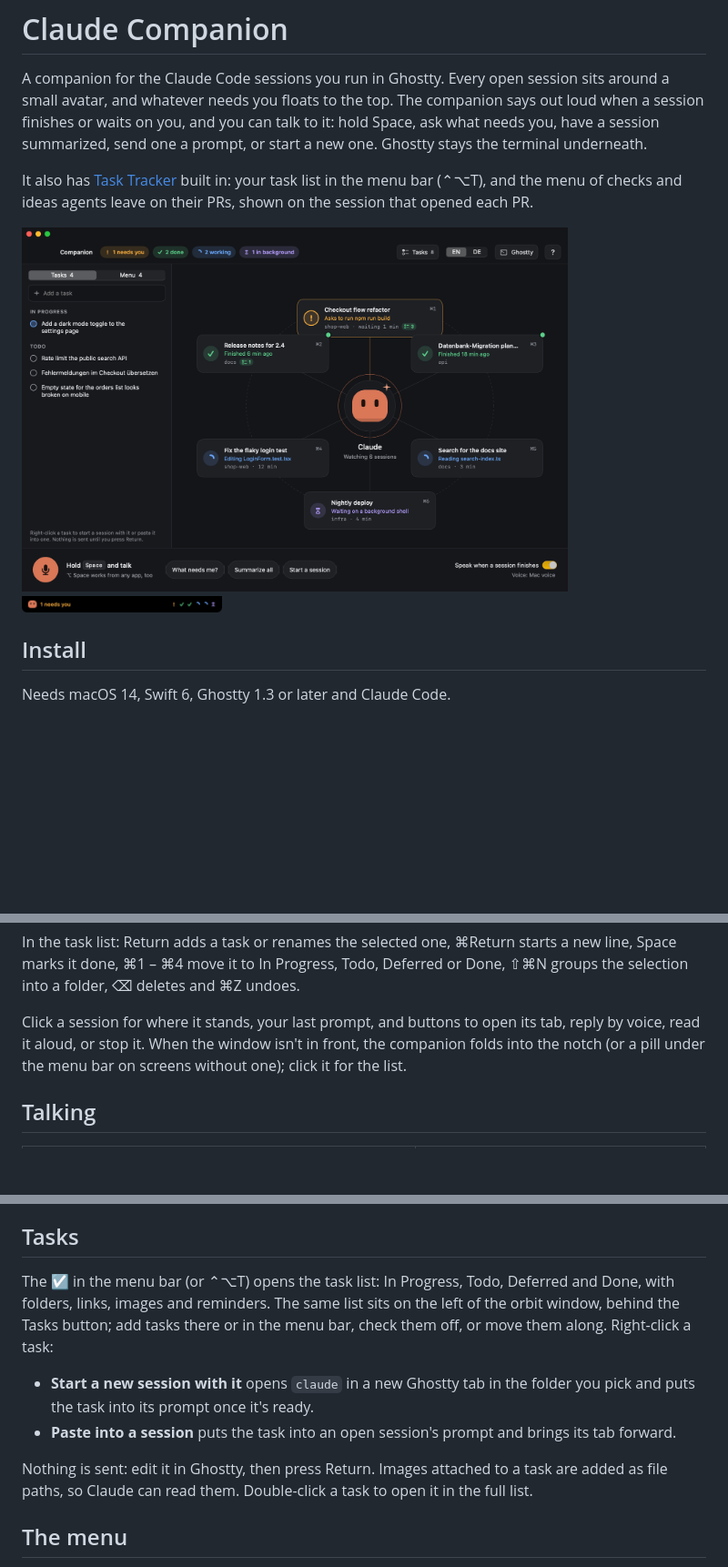
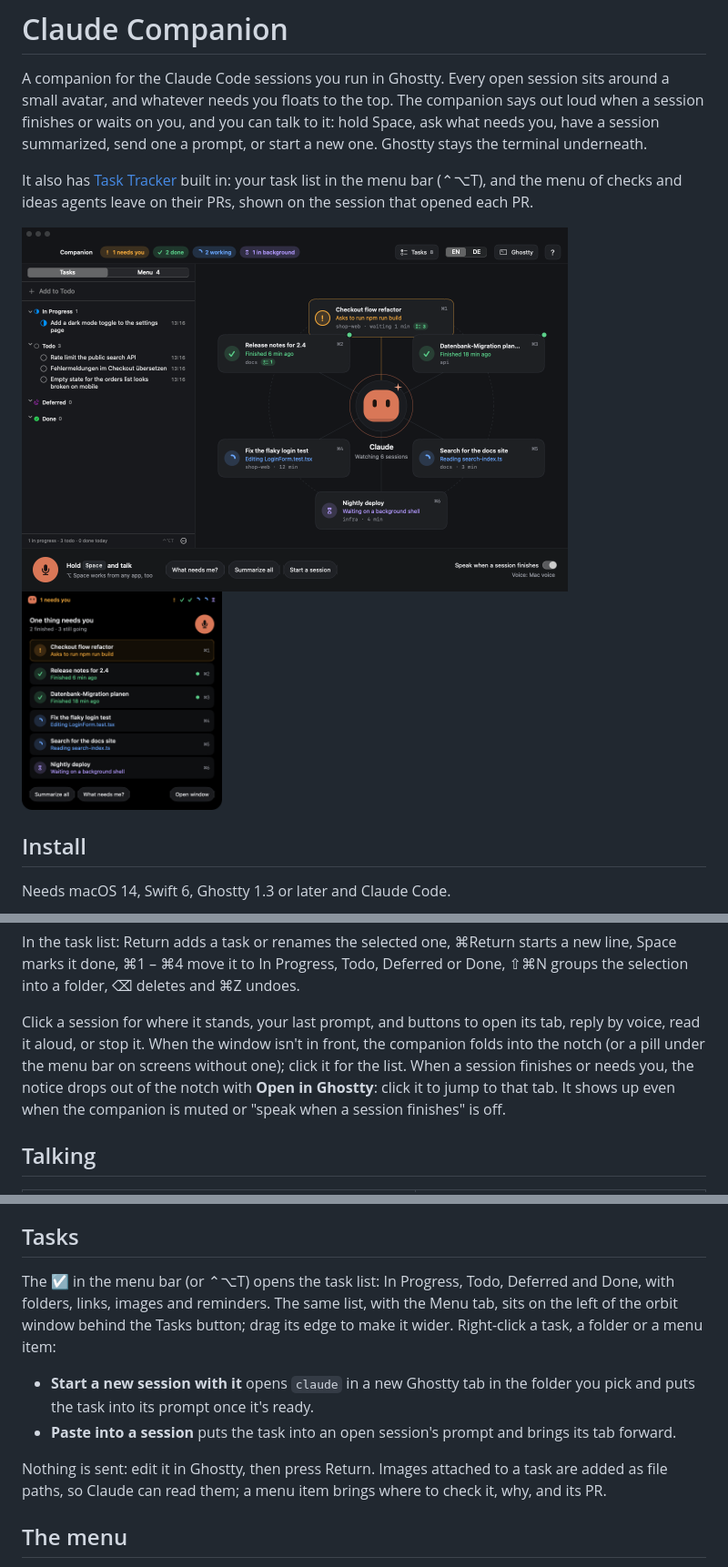
Before and after one commit to nfpocket/claude-companion, a Markdown page: README.md, 3 parts joined by grey strips. Shown at 91% size. Rendered like a GitHub page; pictures changed too: screenshots/orbit.png, screenshots/pill.png; blank space fills up the shorter version.

```diff
--- a/README.md
+++ b/README.md
@@ -43,7 +43,7 @@ Without it the companion speaks with the Mac voice and voice input is off. The f
 
 In the task list: Return adds a task or renames the selected one, ⌘Return starts a new line, Space marks it done, ⌘1 – ⌘4 move it to In Progress, Todo, Deferred or Done, ⇧⌘N groups the selection into a folder, ⌫ deletes and ⌘Z undoes.
 
-Click a session for where it stands, your last prompt, and buttons to open its tab, reply by voice, read it aloud, or stop it. When the window isn't in front, the companion folds into the notch (or a pill under the menu bar on screens without one); click it for the list.
+Click a session for where it stands, your last prompt, and buttons to open its tab, reply by voice, read it aloud, or stop it. When the window isn't in front, the companion folds into the notch (or a pill under the menu bar on screens without one); click it for the list. When a session finishes or needs you, the notice drops out of the notch with **Open in Ghostty**: click it to jump to that tab. It shows up even when the companion is muted or "speak when a session finishes" is off.
 
 ## Talking
 
@@ -65,12 +65,12 @@ Sessions are matched loosely, and “number three” means the session in Ghostt
 
 ## Tasks
 
-The ☑ in the menu bar (or ⌃⌥T) opens the task list: In Progress, Todo, Deferred and Done, with folders, links, images and reminders. The same list sits on the left of the orbit window, behind the Tasks button; add tasks there or in the menu bar, check them off, or move them along. Right-click a task:
+The ☑ in the menu bar (or ⌃⌥T) opens the task list: In Progress, Todo, Deferred and Done, with folders, links, images and reminders. The same list, with the Menu tab, sits on the left of the orbit window behind the Tasks button; drag its edge to make it wider. Right-click a task, a folder or a menu item:
 
 - **Start a new session with it** opens `claude` in a new Ghostty tab in the folder you pick and puts the task into its prompt once it's ready.
 - **Paste into a session** puts the task into an open session's prompt and brings its tab forward.
 
-Nothing is sent: edit it in Ghostty, then press Return. Images attached to a task are added as file paths, so Claude can read them. Double-click a task to open it in the full list.
+Nothing is sent: edit it in Ghostty, then press Return. Images attached to a task are added as file paths, so Claude can read them; a menu item brings where to check it, why, and its PR.
 
 ## The menu
 
```
Also changed, not shown: screenshots/announcement.png (added), 12 other files.
